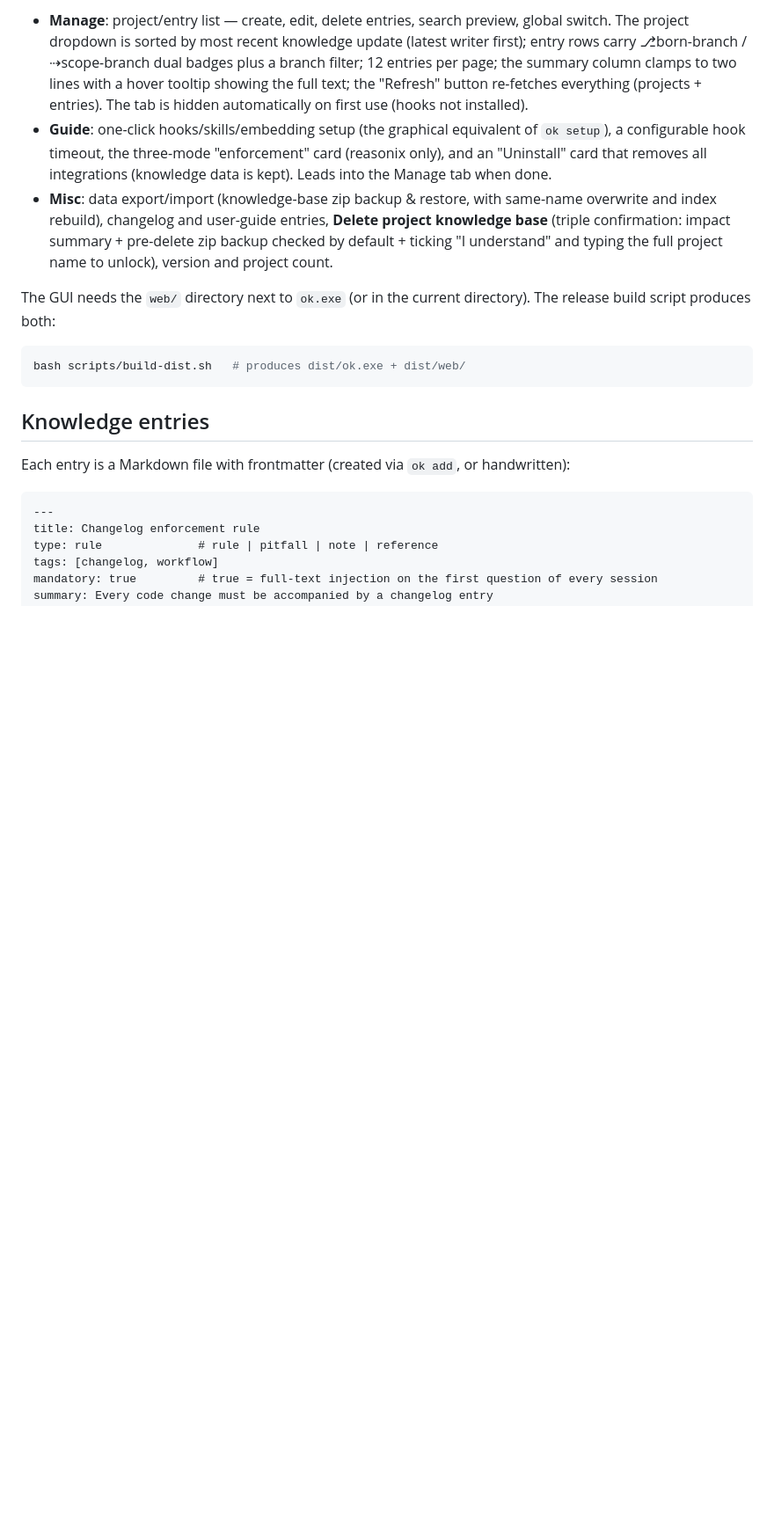
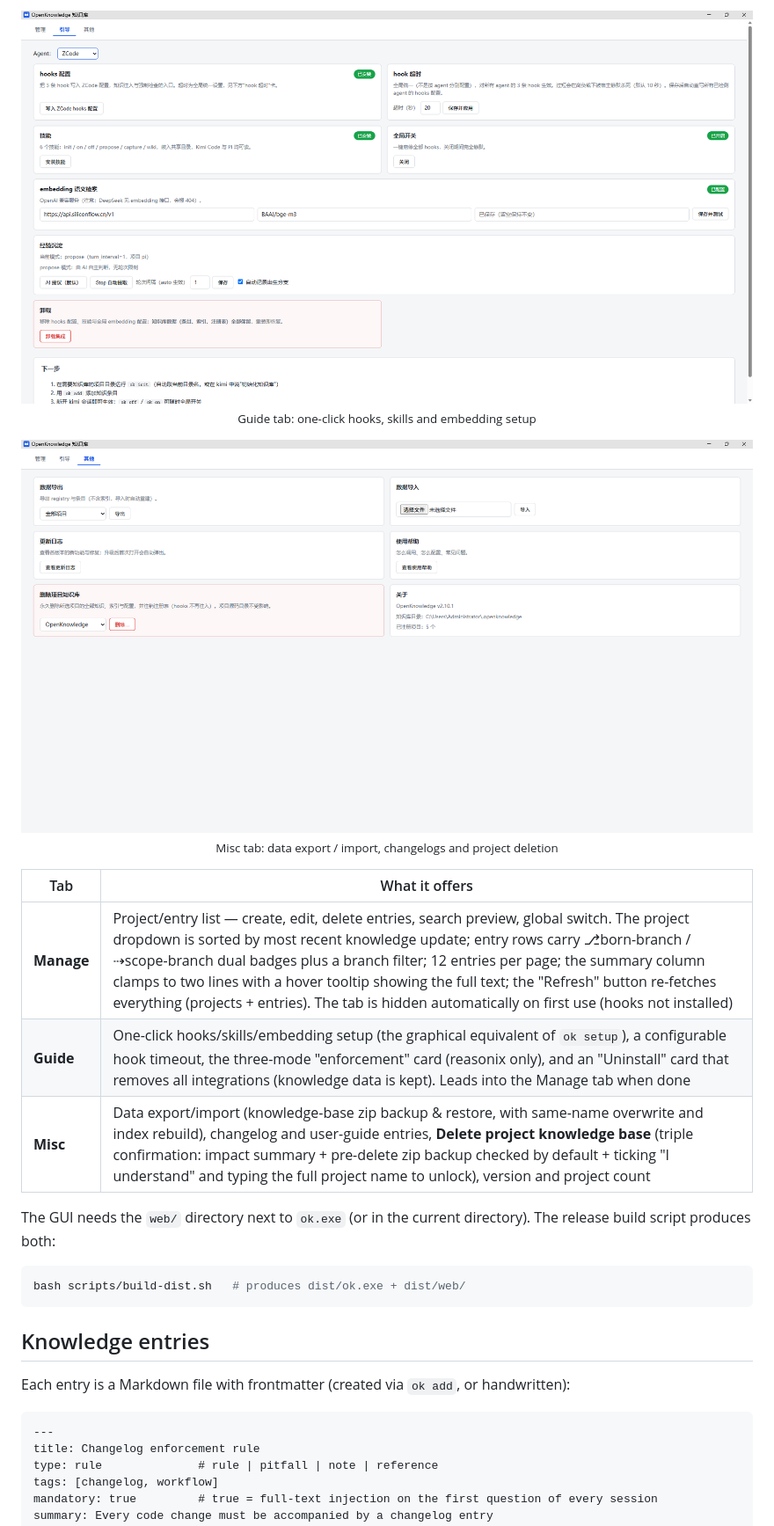
Before and after one commit to zhangxyfs/OpenKnowledge, a Markdown page: README_EN.md, the part around the change printed below. Shown: that part at 88% size. Rendered like a GitHub page; pictures changed too: docs/assets/gui-guide.png (added), docs/assets/gui-misc.png (added); blank space fills up the shorter version.

```diff
--- a/README_EN.md
+++ b/README_EN.md
@@ -88,7 +125,19 @@ Three tabs:
 
-- **Manage**: project/entry list — create, edit, delete entries, search preview, global switch. The project dropdown is sorted by most recent knowledge update (latest writer first); entry rows carry ⎇born-branch / ⇢scope-branch dual badges plus a branch filter; 12 entries per page; the summary column clamps to two lines with a hover tooltip showing the full text; the "Refresh" button re-fetches everything (projects + entries). The tab is hidden automatically on first use (hooks not installed).
-- **Guide**: one-click hooks/skills/embedding setup (the graphical equivalent of `ok setup`), a configurable hook timeout, the three-mode "enforcement" card (reasonix only), and an "Uninstall" card that removes all integrations (knowledge data is kept). Leads into the Manage tab when done.
-- **Misc**: data export/import (knowledge-base zip backup & restore, with same-name overwrite and index rebuild), changelog and user-guide entries, **Delete project knowledge base** (triple confirmation: impact summary + pre-delete zip backup checked by default + ticking "I understand" and typing the full project name to unlock), version and project count.
+<p align="center">
+  <img src="docs/assets/gui-guide.png" alt="Guide tab" width="860"><br>
+  <sub>Guide tab: one-click hooks, skills and embedding setup</sub>
+</p>
+
+<p align="center">
+  <img src="docs/assets/gui-misc.png" alt="Misc tab" width="860"><br>
+  <sub>Misc tab: data export / import, changelogs and project deletion</sub>
+</p>
+
+| Tab | What it offers |
+|-----|----------------|
+| **Manage** | Project/entry list — create, edit, delete entries, search preview, global switch. The project dropdown is sorted by most recent knowledge update; entry rows carry ⎇born-branch / ⇢scope-branch dual badges plus a branch filter; 12 entries per page; the summary column clamps to two lines with a hover tooltip showing the full text; the "Refresh" button re-fetches everything (projects + entries). The tab is hidden automatically on first use (hooks not installed) |
+| **Guide** | One-click hooks/skills/embedding setup (the graphical equivalent of `ok setup`), a configurable hook timeout, the three-mode "enforcement" card (reasonix only), and an "Uninstall" card that removes all integrations (knowledge data is kept). Leads into the Manage tab when done |
+| **Misc** | Data export/import (knowledge-base zip backup & restore, with same-name overwrite and index rebuild), changelog and user-guide entries, **Delete project knowledge base** (triple confirmation: impact summary + pre-delete zip backup checked by default + ticking "I understand" and typing the full project name to unlock), version and project count |
 
 The GUI needs the `web/` directory next to `ok.exe` (or in the current directory). The release build script produces both:
 
```
Also changed, not shown: other parts of README_EN.md (+77 -30 lines), README.md (+93 -34 lines), docs/assets/ai-session.png (added), docs/assets/gui-manage.png (added), 1 other file.
